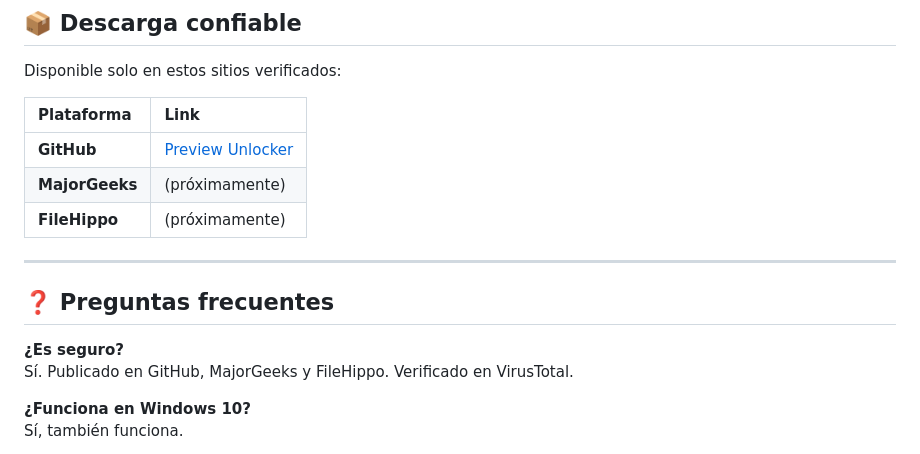
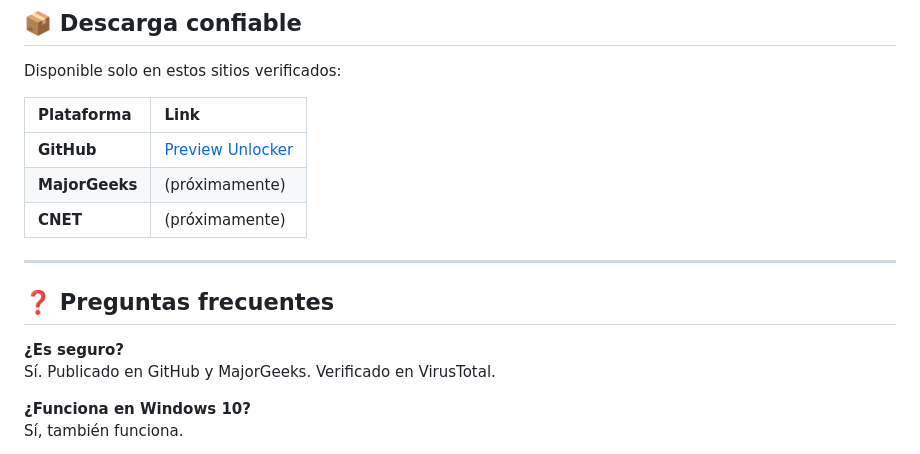
Before and after one commit to anticev-gif/PreviewUnlocker, a Markdown page: README.md, the part around the change. GitHub-like rendering.

```diff
--- a/README.md
+++ b/README.md
@@ -78,14 +78,14 @@ Disponible solo en estos sitios verificados:
 | :--- | :--- |
 | **GitHub** | [Preview Unlocker](https://github.com/anticve-gif/PreviewUnlocker) |
 | **MajorGeeks** | (próximamente) |
-| **FileHippo** | (próximamente) |
+| **CNET** | (próximamente) |
 
 ---
 
 ## ❓ Preguntas frecuentes
 
 **¿Es seguro?**
-Sí. Publicado en GitHub, MajorGeeks y FileHippo. Verificado en VirusTotal.
+Sí. Publicado en GitHub y MajorGeeks. Verificado en VirusTotal.
 
 **¿Funciona en Windows 10?**
 Sí, también funciona.
```
